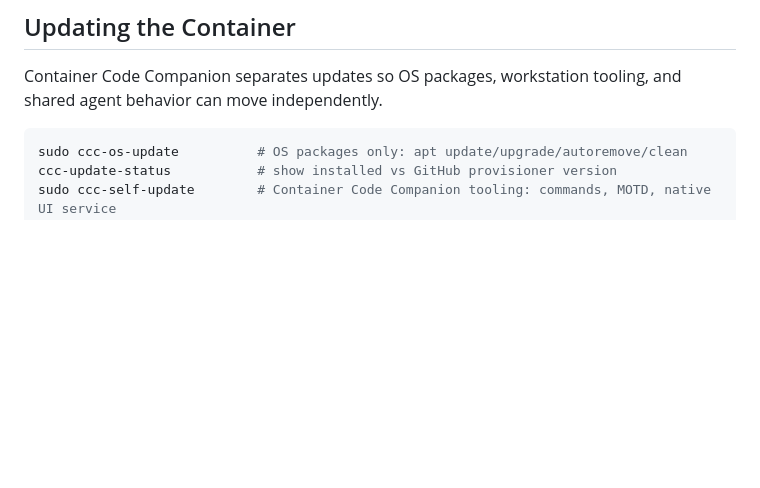
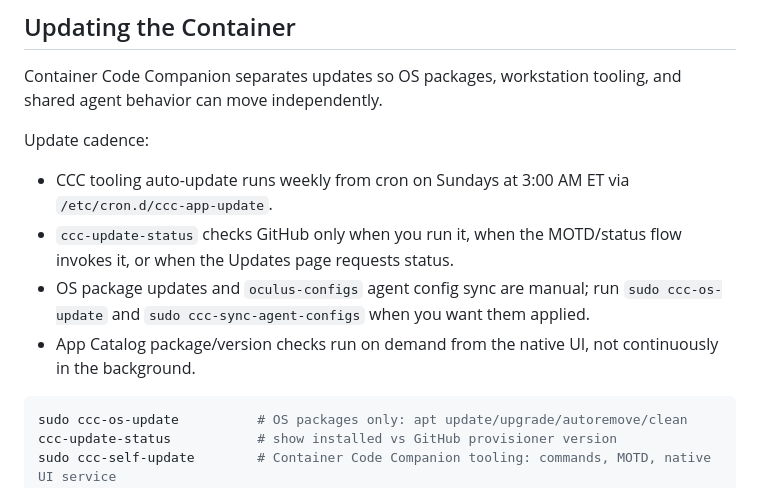
Before and after one commit to oculus-pllx/CCC, a Markdown page: README.md, the part around the change. Drawn GitHub-style; blank space fills up the shorter version.

Commit message:
docs: note update check cadence

````diff
--- a/README.md
+++ b/README.md
@@ -323,6 +323,12 @@ echo '{"model":{"id":"claude-sonnet-4"},"thinking":{"enabled":true}}' \
 
 Container Code Companion separates updates so OS packages, workstation tooling, and shared agent behavior can move independently.
 
+Update cadence:
+- CCC tooling auto-update runs weekly from cron on Sundays at 3:00 AM ET via `/etc/cron.d/ccc-app-update`.
+- `ccc-update-status` checks GitHub only when you run it, when the MOTD/status flow invokes it, or when the Updates page requests status.
+- OS package updates and `oculus-configs` agent config sync are manual; run `sudo ccc-os-update` and `sudo ccc-sync-agent-configs` when you want them applied.
+- App Catalog package/version checks run on demand from the native UI, not continuously in the background.
+
 ```bash
 sudo ccc-os-update          # OS packages only: apt update/upgrade/autoremove/clean
 ccc-update-status           # show installed vs GitHub provisioner version
````
